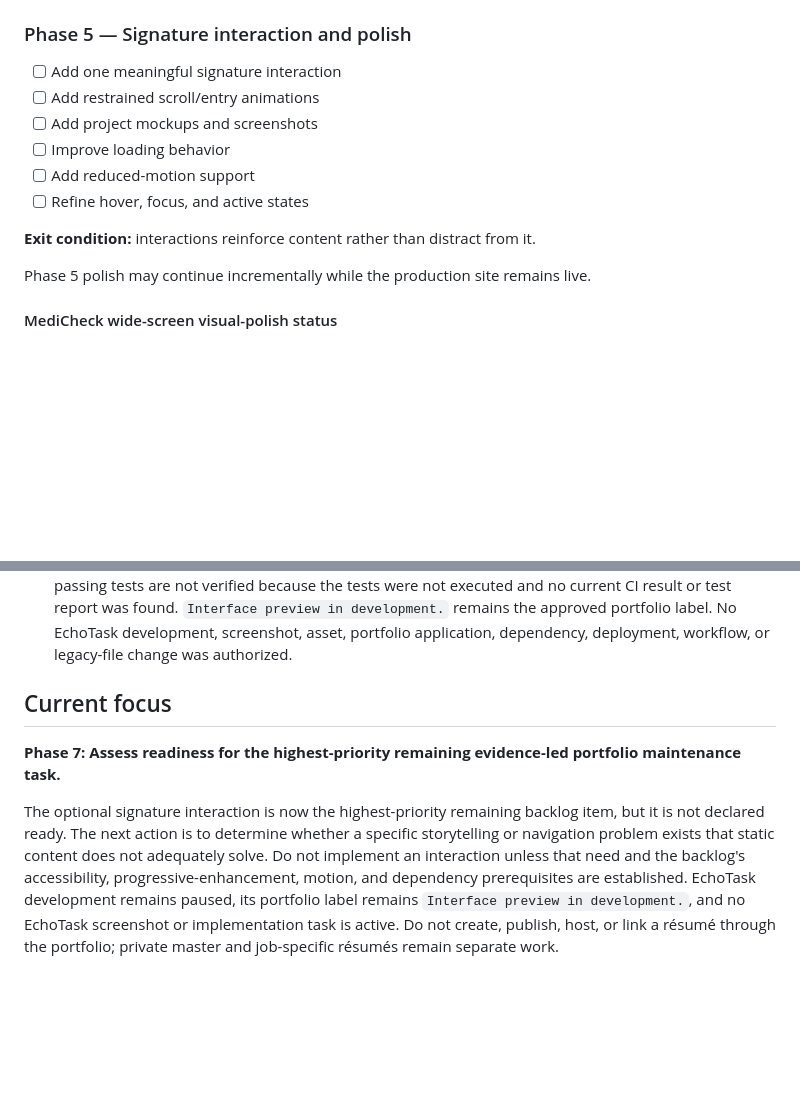
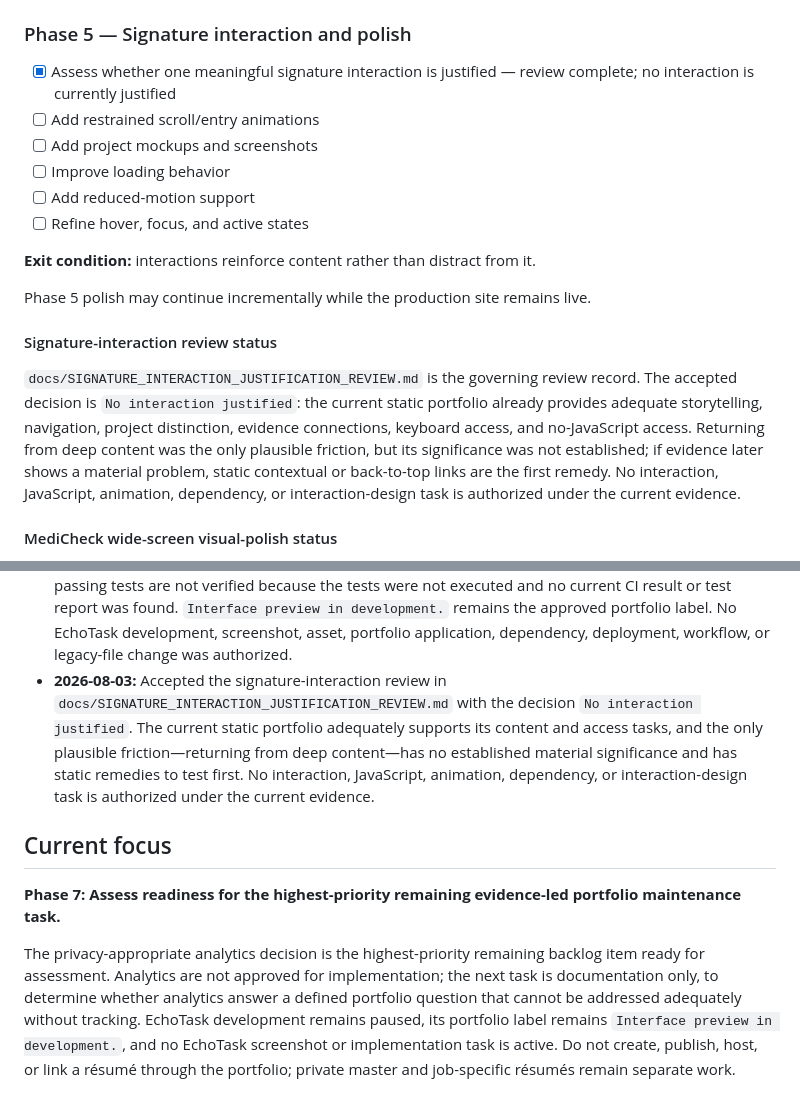
Before and after one commit to haneyoshi/haneyoshi.github.io, a Markdown page: docs/PORTFOLIO_REBUILD_PLAN.md, 2 parts joined by grey strips. GitHub-like rendering; blank space fills up the shorter version.

Commit message:
Record signature interaction review decision

```diff
--- a/docs/PORTFOLIO_REBUILD_PLAN.md
+++ b/docs/PORTFOLIO_REBUILD_PLAN.md
@@ -228,7 +228,7 @@ Normal text requires at least `4.5:1` contrast; large text and meaningful interf
 
 ### Phase 5 — Signature interaction and polish
 
-- [ ] Add one meaningful signature interaction
+- [x] Assess whether one meaningful signature interaction is justified — review complete; no interaction is currently justified
 - [ ] Add restrained scroll/entry animations
 - [ ] Add project mockups and screenshots
 - [ ] Improve loading behavior
@@ -238,6 +238,10 @@ Normal text requires at least `4.5:1` contrast; large text and meaningful interf
 **Exit condition:** interactions reinforce content rather than distract from it.
 
 Phase 5 polish may continue incrementally while the production site remains live.
+
+#### Signature-interaction review status
+
+`docs/SIGNATURE_INTERACTION_JUSTIFICATION_REVIEW.md` is the governing review record. The accepted decision is `No interaction justified`: the current static portfolio already provides adequate storytelling, navigation, project distinction, evidence connections, keyboard access, and no-JavaScript access. Returning from deep content was the only plausible friction, but its significance was not established; if evidence later shows a material problem, static contextual or back-to-top links are the first remedy. No interaction, JavaScript, animation, dependency, or interaction-design task is authorized under the current evidence.
 
 #### MediCheck wide-screen visual-polish status
 
@@ -414,9 +418,10 @@ The portfolio remains a single-page public professional profile containing impor
 - **2026-08-03:** The portfolio will remain a single-page public professional profile with important public professional information but without reproducing a full résumé. It will provide no résumé PDF, résumé download link, or dedicated résumé webpage. `docs/PUBLIC_RESUME_REQUIREMENTS.md` is retained as a private source inventory and fact-verification reference for maintaining a private master résumé and preparing job-specific résumés outside the public portfolio workflow. Portfolio and tailored-résumé wording may differ while remaining factual and supported.
 - **2026-08-03:** Completed the MediCheck still-image review recorded in `docs/MEDICHECK_VISUAL_REVIEW.md` and declined adding another screenshot. No preserved additional still image provides non-duplicative implementation evidence, and `images/mediBranding.webp` remains declined because it is decorative and could imply unsupported product or medical maturity. The existing `images/Medi_main_window.png` remains the only approved MediCheck visual. No asset, application, content, dependency, deployment, workflow, video, or legacy-file change was justified.
 - **2026-08-03:** Completed the EchoTask visual-readiness assessment recorded in `docs/ECHOTASK_VISUAL_READINESS_REVIEW.md` with the decision `Not ready for portfolio visual evidence`. The review found substantial backend source evidence but no reliable, reproducible, privacy-approved, integrated interface state. The repository contains 52 discoverable test methods, but 52 passing tests are not verified because the tests were not executed and no current CI result or test report was found. `Interface preview in development.` remains the approved portfolio label. No EchoTask development, screenshot, asset, portfolio application, dependency, deployment, workflow, or legacy-file change was authorized.
+- **2026-08-03:** Accepted the signature-interaction review in `docs/SIGNATURE_INTERACTION_JUSTIFICATION_REVIEW.md` with the decision `No interaction justified`. The current static portfolio adequately supports its content and access tasks, and the only plausible friction—returning from deep content—has no established material significance and has static remedies to test first. No interaction, JavaScript, animation, dependency, or interaction-design task is authorized under the current evidence.
 
 ## Current focus
 
 **Phase 7: Assess readiness for the highest-priority remaining evidence-led portfolio maintenance task.**
 
-The optional signature interaction is now the highest-priority remaining backlog item, but it is not declared ready. The next action is to determine whether a specific storytelling or navigation problem exists that static content does not adequately solve. Do not implement an interaction unless that need and the backlog's accessibility, progressive-enhancement, motion, and dependency prerequisites are established. EchoTask development remains paused, its portfolio label remains `Interface preview in development.`, and no EchoTask screenshot or implementation task is active. Do not create, publish, host, or link a résumé through the portfolio; private master and job-specific résumés remain separate work.
+The privacy-appropriate analytics decision is the highest-priority remaining backlog item ready for assessment. Analytics are not approved for implementation; the next task is documentation only, to determine whether analytics answer a defined portfolio question that cannot be addressed adequately without tracking. EchoTask development remains paused, its portfolio label remains `Interface preview in development.`, and no EchoTask screenshot or implementation task is active. Do not create, publish, host, or link a résumé through the portfolio; private master and job-specific résumés remain separate work.
```
Also changed, not shown: docs/PORTFOLIO_BACKLOG.md (+9 -7 lines).
